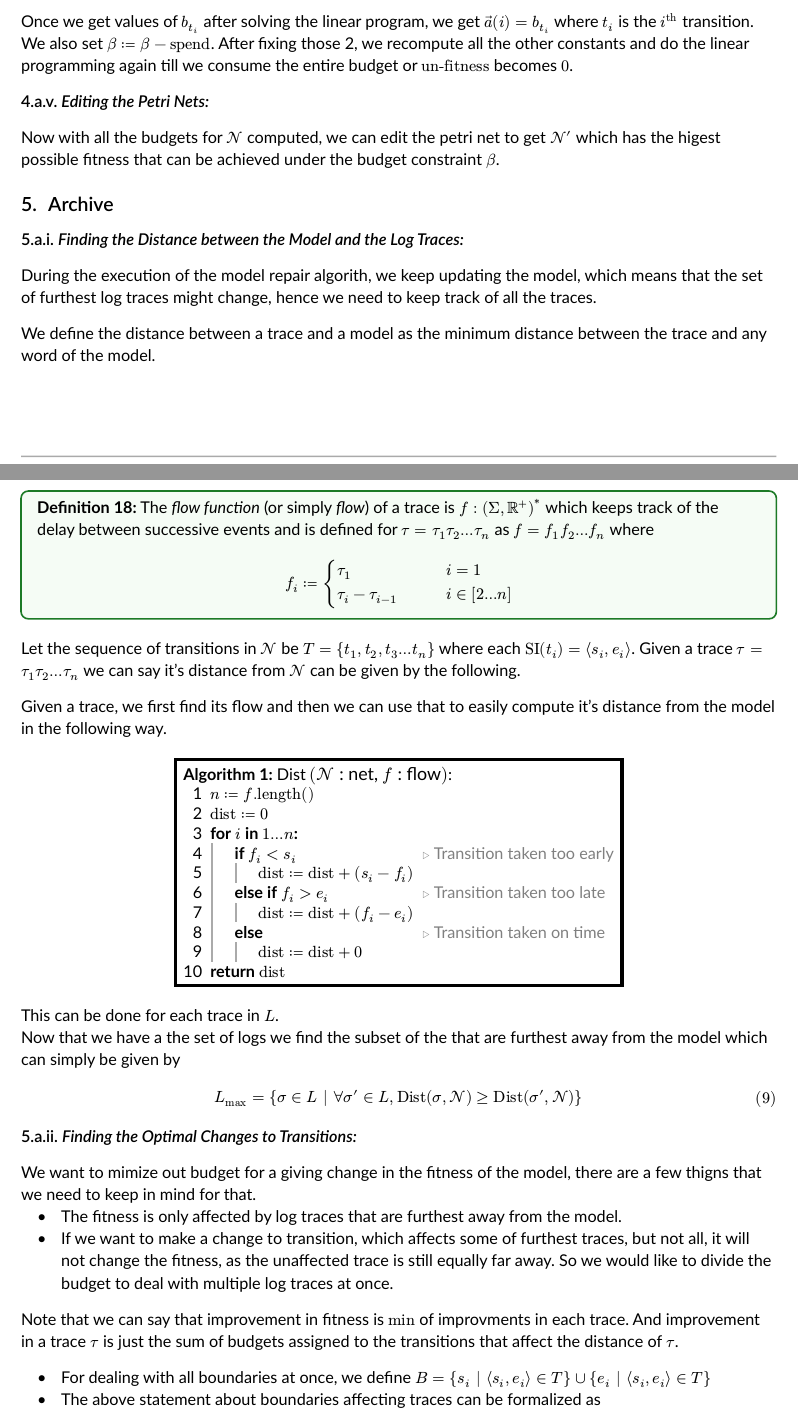
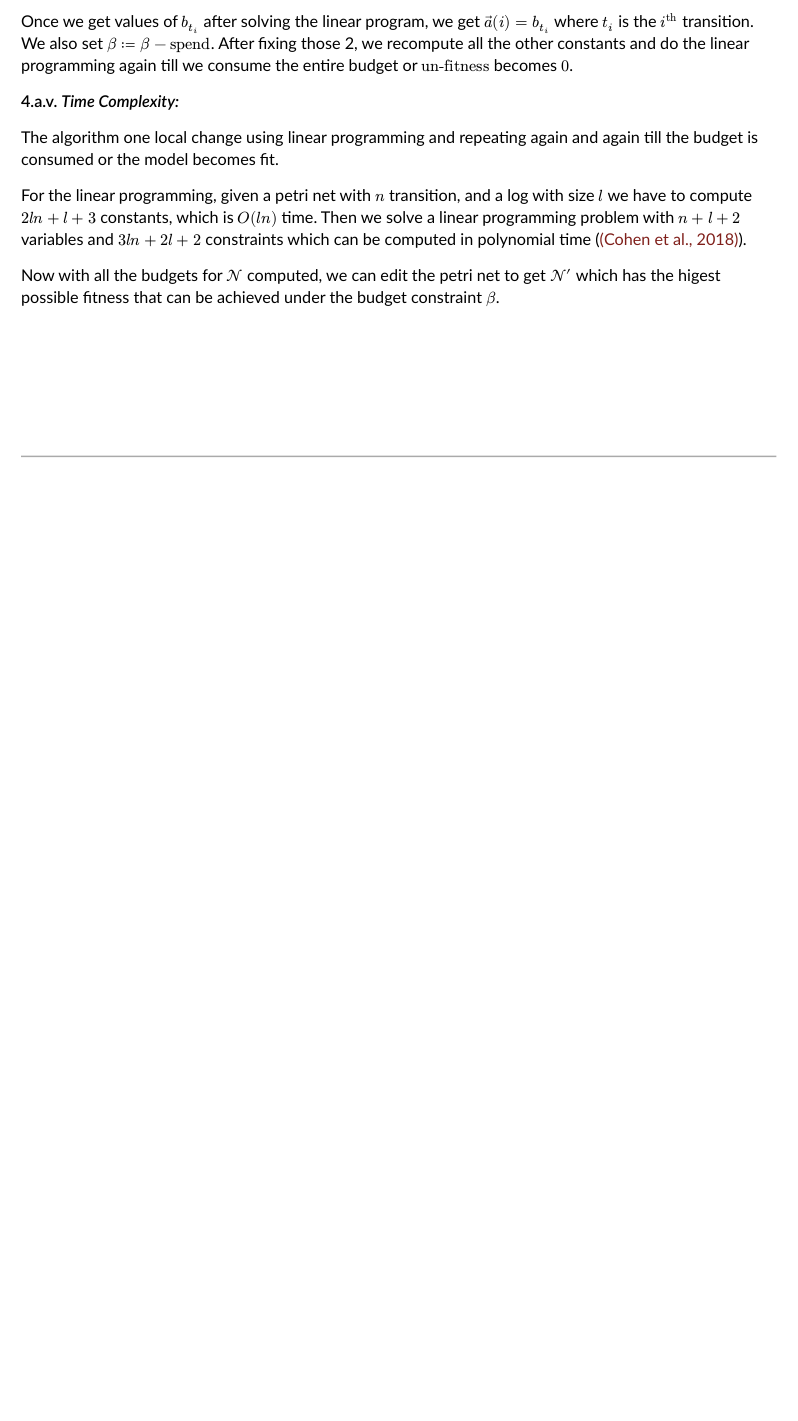
Before and after one commit to Owl-Boy/Model-Repair-Of-Time-Aware-Models-Report, a Typst document (greedy.typ): two parts of pages 13 and 14 of 17 before the commit and part of page 13 of 14 after it, the two joined at a grey line, cut so that both start at the same text, the shorter picture padded with empty space. The pictures show the PDF file greedy.pdf that the author committed with the source.

Commit message:
a lil bit of plexi

```diff
--- a/greedy.typ
+++ b/greedy.typ
@@ -833,39 +833,36 @@ The variables $b_t$ can be used to compute the direction of steepest descent, bu
 
 Once we get values of $b_(t_i)$ after solving the linear program, we get $arrow(a)(i) = b_(t_i)$ where $t_i$ is the $i^"th"$ transition. We also set $beta := beta - "spend"$. After fixing those 2, we recompute all the other constants and do the linear programming again till we consume the entire budget or $"un-fitness"$ becomes $0$.
 
-=== Editing the Petri Nets
+=== Time Complexity
+
+The algorithm one local change using linear programming and repeating again and again till the budget is consumed or the model becomes fit.
+
+For the linear programming, given a petri net with $n$ transition, and a log with size $l$ we have to compute $2 l n + l + 3$ constants, which is $O(l n)$ time. Then we solve a linear programming problem with $n + l + 2$ variables and $3 l n + 2 l + 2$ constraints which can be computed in polynomial time (@LP-Complexity).
 
 Now with all the budgets for $cal(N)$ computed, we can edit the petri net to get $cal(N')$ which has the higest possible fitness that can be achieved under the budget constraint $beta$.
 
-= Archive
+// = Archive
 
-=== Finding the Distance between the Model and the Log Traces
+// === Finding the Distance between the Model and the Log Traces
 
-During the execution of the model repair algorith, we keep updating the model, which means that the set of furthest log traces might change, hence we need to keep track of all the traces.
+// During the execution of the model repair algorith, we keep updating the model, which means that the set of furthest log traces might change, hence we need to keep track of all the traces.
 
-We define the distance between a trace and a model as the minimum distance between the trace and any word of the model.
+// We define the distance between a trace and a model as the minimum distance between the trace and any word of the model.  For that we would have to compute 1 + 1 + 1 +
 
-#definition([
-    *Definition 18:* The _flow function_ (or simply _flow_) of a trace is $f : (Sigma, RR^+)^*$ which keeps track of the delay between successive events and is defined for $tau =tau_1 tau_2 ... tau_n$ as $f = f_1 f_2 ... f_n$ where
-    #math.equation(block:true, numbering: none)[
-    $
-        f_i := cases(
-            tau_1 &i=1,
-            tau_i - tau_(i-1) quad quad quad&i in [2 ... n]
-        )
-    $
-    ]
-]) <def18>
+// #definition([
+//     *Definition 18:* The _flow function_ (or simply _flow_) of a trace is $f : (Sigma, RR^+)^*$ which keeps track of the delay between successive events and is defined for $tau =tau_1 tau_2 ... tau_n$ as $f = f_1 f_2 ... f_n$ where
+//     #math.equation(block:true, numbering: none)[
+//     $
+//         f_i := cases(
+//             tau_1 &i=1,
+//             tau_i - tau_(i-1) quad quad quad&i in [2 ... n]
+//         )
+//     $
+//     ]
+// ]) <def18>
 
-Let the sequence of transitions in $cal(N)$ be $T = {t_1, t_2, t_3 ... t_n}$ where each $"SI"(t_i) = angle.l s_i, e_i angle.r$.
-Given a trace $tau = tau_1 tau_2 ... tau_n$ we can say it's distance from $cal(N)$ can be given by the following.
+// Let the sequence of transitions in $cal(N)$ be $T = {t_1, t_2, t_3 ... t_n}$ where each $"SI"(t_i) = angle.l s_i, e_i angle.r$.
+// Given a trace $tau = tau_1 tau_2 ... tau_n$ we can say it's distance from $cal(N)$ can be given by the following.
 
-Given a trace, we first find its flow and then we can use that to easily compute it's distance from the model in the following way.
+// Given a trace, we first find its flow and then we can use that to easily compute it's distance from the model in the following way.
 
-#algo(
-  title: [                    // note that title and parameters
-      #set text(size: 10pt)   // can be content
-      *Algorithm 1:* Dist
-  ],
-    parameters: ([$cal(N)$ : net],[$f$ : flow]),
-  comment-prefix: [#sym.triangle.stroked.r ],
@@ -881,30 +869,44 @@ Given a trace, we first find its flow and then we can use that to easily compute
-    $"n" := f."length"()$\
-    $"dist" := 0$\
-    for $i$ in $1 ... "n"$: #i\
-      if $f_i < s_i$ #i #comment[Transition taken too early]\
-        $"dist" := "dist" + (s_i - f_i)$ #d\
-      else if $f_i > e_i$ #i #comment[Transition taken too late]\
-        $"dist" := "dist" + (f_i - e_i)$ #d\
-      else #i #comment[Transition taken on time]\
-        $"dist" := "dist" + 0$ #d #d\
-    return $"dist"$
-] <alg1>
+// #algo(
+//   title: [                    // note that title and parameters
+//       #set text(size: 10pt)   // can be content
+//       *Algorithm 1:* Dist
+//   ],
+//     parameters: ([$cal(N)$ : net],[$f$ : flow]),
+//   comment-prefix: [#sym.triangle.stroked.r ],
+//   comment-styles: (fill: rgb(50%, 50%, 50%)),
+//   indent-size: 15pt,
+//   indent-guides: 1pt + gray,
+//   row-gutter: 5pt,
+//   column-gutter: 5pt,
+//   inset: 5pt,
+//   stroke: 2pt + black,
+//   fill: none,
+// )[
+//     $"n" := f."length"()$\
+//     $"dist" := 0$\
+//     for $i$ in $1 ... "n"$: #i\
+//       if $f_i < s_i$ #i #comment[Transition taken too early]\
+//         $"dist" := "dist" + (s_i - f_i)$ #d\
+//       else if $f_i > e_i$ #i #comment[Transition taken too late]\
+//         $"dist" := "dist" + (f_i - e_i)$ #d\
+//       else #i #comment[Transition taken on time]\
+//         $"dist" := "dist" + 0$ #d #d\
+//     return $"dist"$
+// ] <alg1>
 
-This can be done for each trace in $L$.\
-Now that we have a the set of logs we find the subset of the that are furthest away from the model which can simply be given by
-$
-    L_("max") = { sigma in L | forall sigma' in L, "Dist"(sigma, cal(N)) >= "Dist"(sigma', cal(N)) }
-$
+// This can be done for each trace in $L$.\
+// Now that we have a the set of logs we find the subset of the that are furthest away from the model which can simply be given by
+// $
+//     L_("max") = { sigma in L | forall sigma' in L, "Dist"(sigma, cal(N)) >= "Dist"(sigma', cal(N)) }
+// $
 
 
 
-=== Finding the Optimal Changes to Transitions
+// === Finding the Optimal Changes to Transitions
 
-We want to mimize out budget for a giving change in the fitness of the model, there are a few thigns that we need to keep in mind for that.
-- The fitness is only affected by log traces that are furthest away from the model.
-- If we want to make a change to transition, which affects some of furthest traces, but not all, it will not change the fitness, as the unaffected trace is still equally far away. So we would like to divide the budget to deal with multiple log traces at once.
+// We want to mimize out budget for a giving change in the fitness of the model, there are a few thigns that we need to keep in mind for that.
+// - The fitness is only affected by log traces that are furthest away from the model.
+// - If we want to make a change to transition, which affects some of furthest traces, but not all, it will not change the fitness, as the unaffected trace is still equally far away. So we would like to divide the budget to deal with multiple log traces at once.
 
-Note that we can say that improvement in fitness is $min$ of improvments in each trace. And improvement in a trace $tau$ is just the sum of budgets assigned to the transitions that affect the distance of $tau$.
+// Note that we can say that improvement in fitness is $min$ of improvments in each trace. And improvement in a trace $tau$ is just the sum of budgets assigned to the transitions that affect the distance of $tau$.
 
-- For dealing with all boundaries at once, we define $B = {s_i | angle.l s_i, e_i angle.r in T} union {e_i | angle.l s_i, e_i angle.r in T}$
-- The above statement about boundaries affecting traces can be formalized as
@@ -930,6 +932,5 @@ $
-    "improvement" <= tr_i
-$
+// And we can measure the overall improved by the varible $"improvement"$ which can be given the constraint for each $tau_i in L'$
+// $
+//     "improvement" <= tr_i
+// $
 
-Now for are linear program we just need condition
-$
-    max("improvement")
@@ -950 +943,0 @@ $
-    d_(tau, b) >= "ch"_b
@@ -956 +943,0 @@ $
-    "and" \
```
Also changed, not shown: ref.bib (+16 -0 lines), greedy.pdf, greedy.typ (100 more changed lines), 1 other file.
